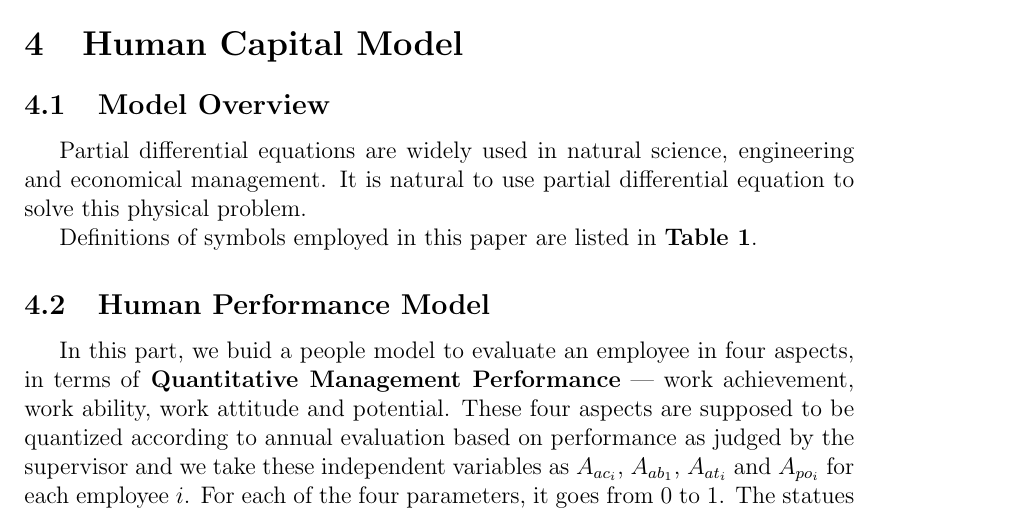
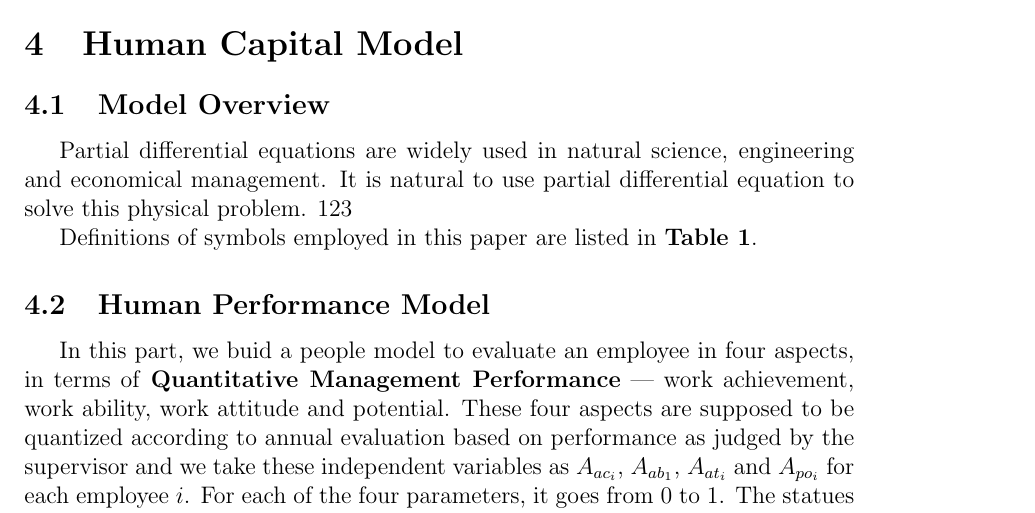
Before and after one commit to cpp3/zzzzzzzzzzsleepy, a LaTeX document (Tex/paper.tex): part of page 4 of 11, cut so that both start at the same text. Compiled offline with pdfLaTeX.

Commit message:
test 123

```diff
--- a/Tex/paper.tex
+++ b/Tex/paper.tex
@@ -116,7 +116,7 @@ regard it as stable in our model.
 \label{sec:model-overview}
 
 Partial differential equations are widely used in natural science, engineering and economical management.
-It is natural to use partial differential equation to solve this physical problem.
+It is natural to use partial differential equation to solve this physical problem. 123
 
 Definitions of symbols employed in this paper are listed in
 \textbf{Table 1}.
```
